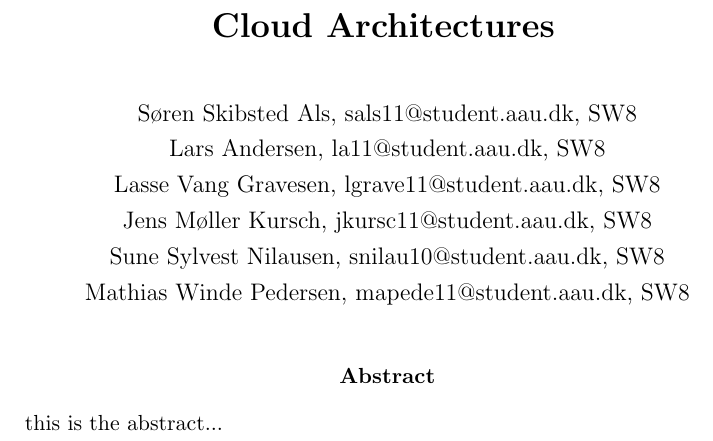
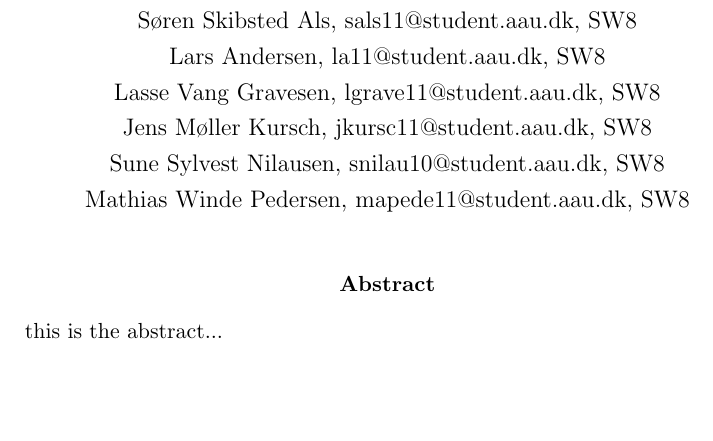
Before and after one commit to Wirack/MST-MiniProjekt, a LaTeX paper (article.tex): part of page 1 of 3, cut at the place of the change, the shorter picture padded with empty space. Compiled offline with pdfLaTeX.

Commit message:
Fjern det med cloud architectures.

```diff
--- a/article.tex
+++ b/article.tex
@@ -10,8 +10,6 @@
 \begin{center}
 \bigskip\bigskip
 {\Large\bf Mobile Cloud Computing\\}
-\bigskip
-{\Large\bf Cloud Architectures}
 \bigskip\bigskip
 
 % Make sure all student names, email addresses and study names are correct!
```
